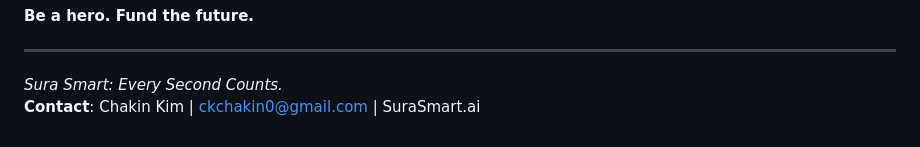
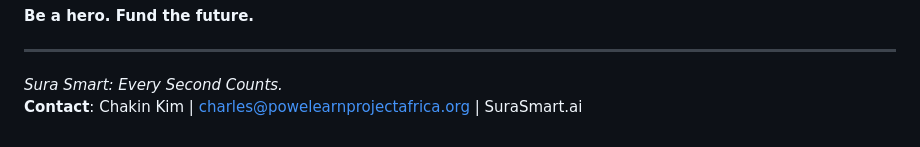
Before and after one commit to chankjen/SuraSmart, a Markdown page: README.md, the part around the change. Rendered like a GitHub page.

Commit message:
SuraSmart Project
SuraSmart

```diff
--- a/README.md
+++ b/README.md
@@ -70,4 +70,4 @@ Together, let’s build a world where no family suffers the agony of “not know
 
 ---
 *Sura Smart: Every Second Counts.*
-**Contact**: Chakin Kim | ckchakin0@gmail.com | SuraSmart.ai
+**Contact**: Chakin Kim | charles@powelearnprojectafrica.org | SuraSmart.ai
```
